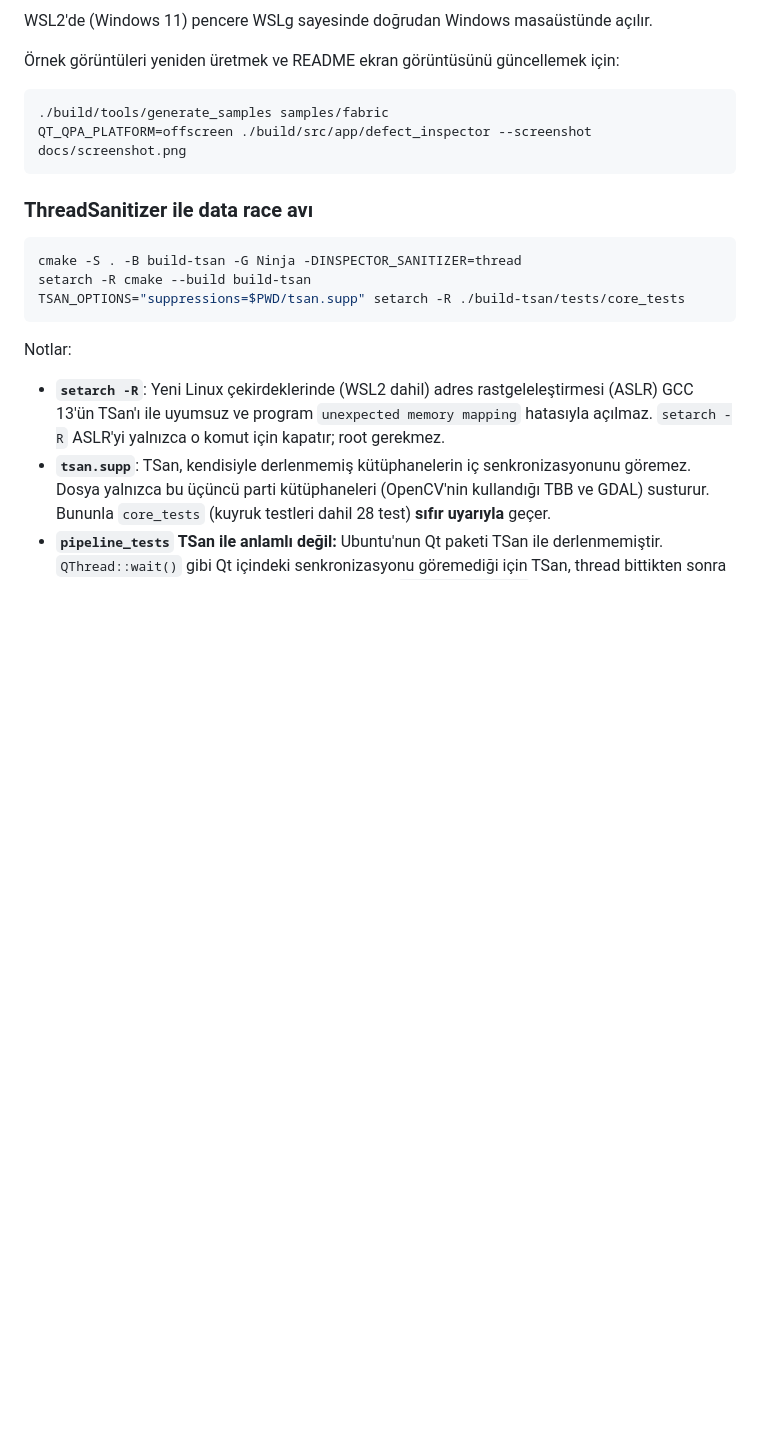
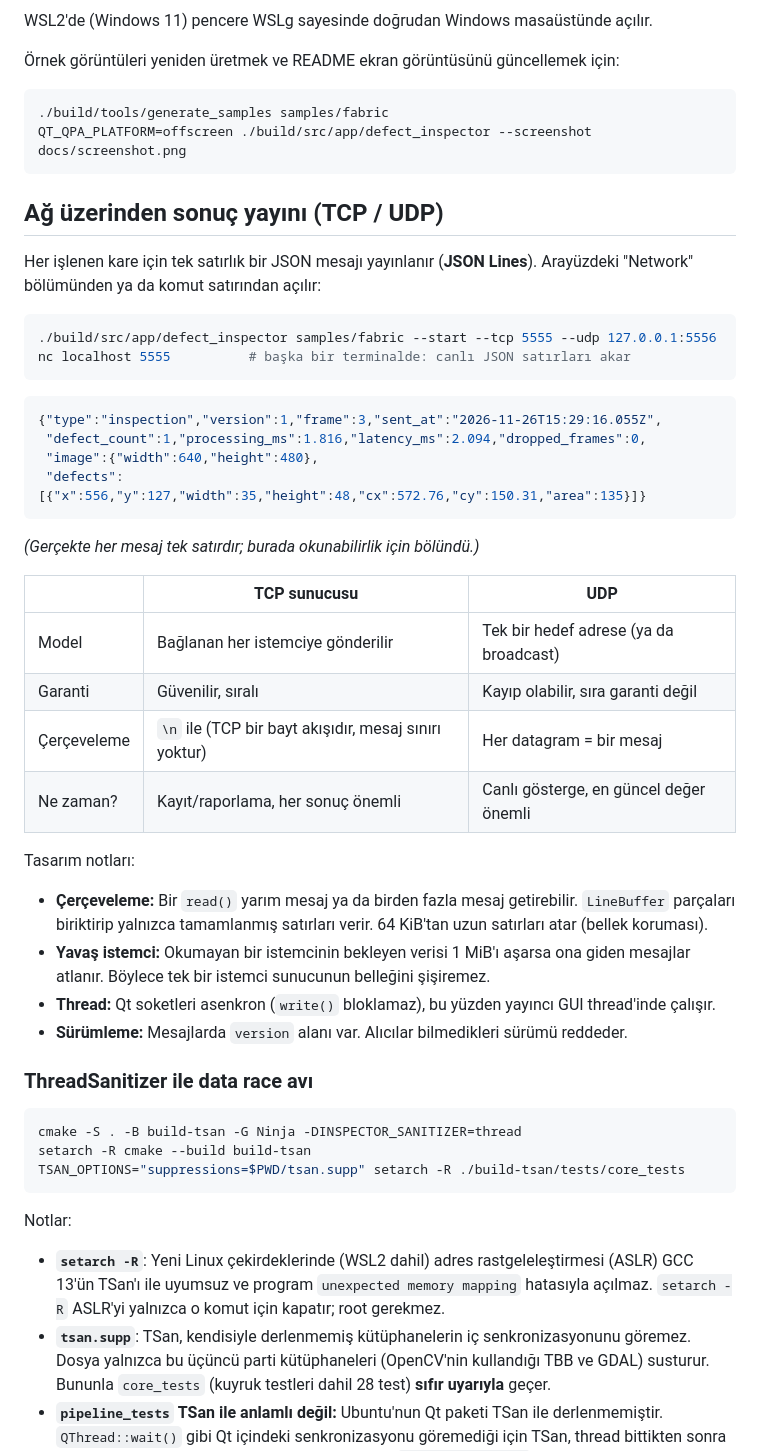
Before and after one commit to mervanAksu/QT-Defect-Inspector, a Markdown page: README.md, the part around one of its changes. Rendered like a GitHub page; blank space fills up the shorter version.

````diff
--- a/README.md
+++ b/README.md
@@ -110,6 +111,41 @@ WSL2'de (Windows 11) pencere WSLg sayesinde doğrudan Windows masaüstünde aç
 QT_QPA_PLATFORM=offscreen ./build/src/app/defect_inspector --screenshot docs/screenshot.png
 ```
 
+## Ağ üzerinden sonuç yayını (TCP / UDP)
+
+Her işlenen kare için tek satırlık bir JSON mesajı yayınlanır (**JSON Lines**). Arayüzdeki
+"Network" bölümünden ya da komut satırından açılır:
+
+```bash
+./build/src/app/defect_inspector samples/fabric --start --tcp 5555 --udp 127.0.0.1:5556
+nc localhost 5555          # başka bir terminalde: canlı JSON satırları akar
+```
+
+```json
+{"type":"inspection","version":1,"frame":3,"sent_at":"2026-11-26T15:29:16.055Z",
+ "defect_count":1,"processing_ms":1.816,"latency_ms":2.094,"dropped_frames":0,
+ "image":{"width":640,"height":480},
+ "defects":[{"x":556,"y":127,"width":35,"height":48,"cx":572.76,"cy":150.31,"area":135}]}
+```
+
+*(Gerçekte her mesaj tek satırdır; burada okunabilirlik için bölündü.)*
+
+| | TCP sunucusu | UDP |
+|---|---|---|
+| Model | Bağlanan her istemciye gönderilir | Tek bir hedef adrese (ya da broadcast) |
+| Garanti | Güvenilir, sıralı | Kayıp olabilir, sıra garanti değil |
+| Çerçeveleme | `\n` ile (TCP bir bayt akışıdır, mesaj sınırı yoktur) | Her datagram = bir mesaj |
+| Ne zaman? | Kayıt/raporlama, her sonuç önemli | Canlı gösterge, en güncel değer önemli |
+
+Tasarım notları:
+
+- **Çerçeveleme:** Bir `read()` yarım mesaj ya da birden fazla mesaj getirebilir. `LineBuffer`
+  parçaları biriktirip yalnızca tamamlanmış satırları verir. 64 KiB'tan uzun satırları atar (bellek koruması).
+- **Yavaş istemci:** Okumayan bir istemcinin bekleyen verisi 1 MiB'ı aşarsa ona giden
+  mesajlar atlanır. Böylece tek bir istemci sunucunun belleğini şişiremez.
+- **Thread:** Qt soketleri asenkron (`write()` bloklamaz), bu yüzden yayıncı GUI thread'inde çalışır.
+- **Sürümleme:** Mesajlarda `version` alanı var. Alıcılar bilmedikleri sürümü reddeder.
+
 ### ThreadSanitizer ile data race avı
 
 ```bash
````
Also changed, not shown: other parts of README.md (+3 -1 lines), docs/screenshot.png.
